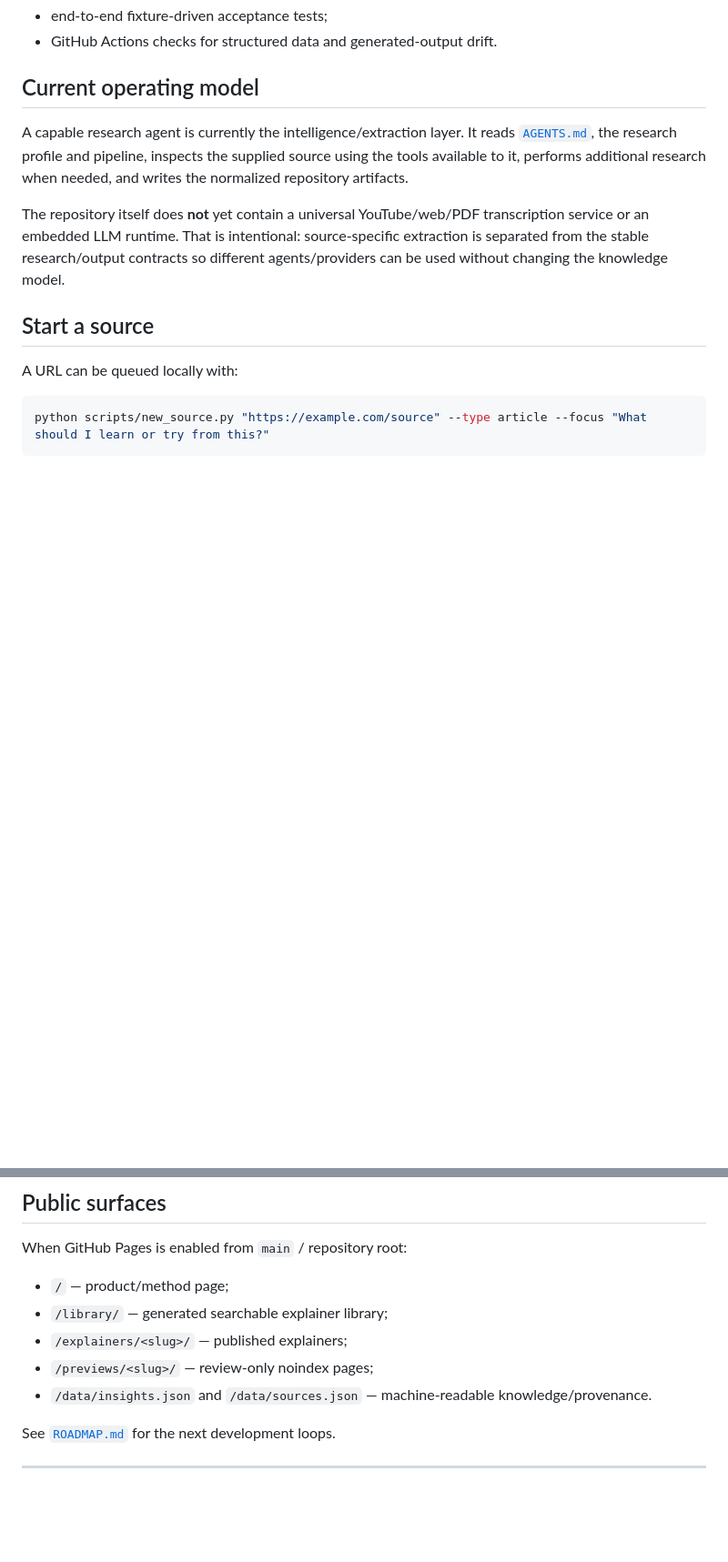
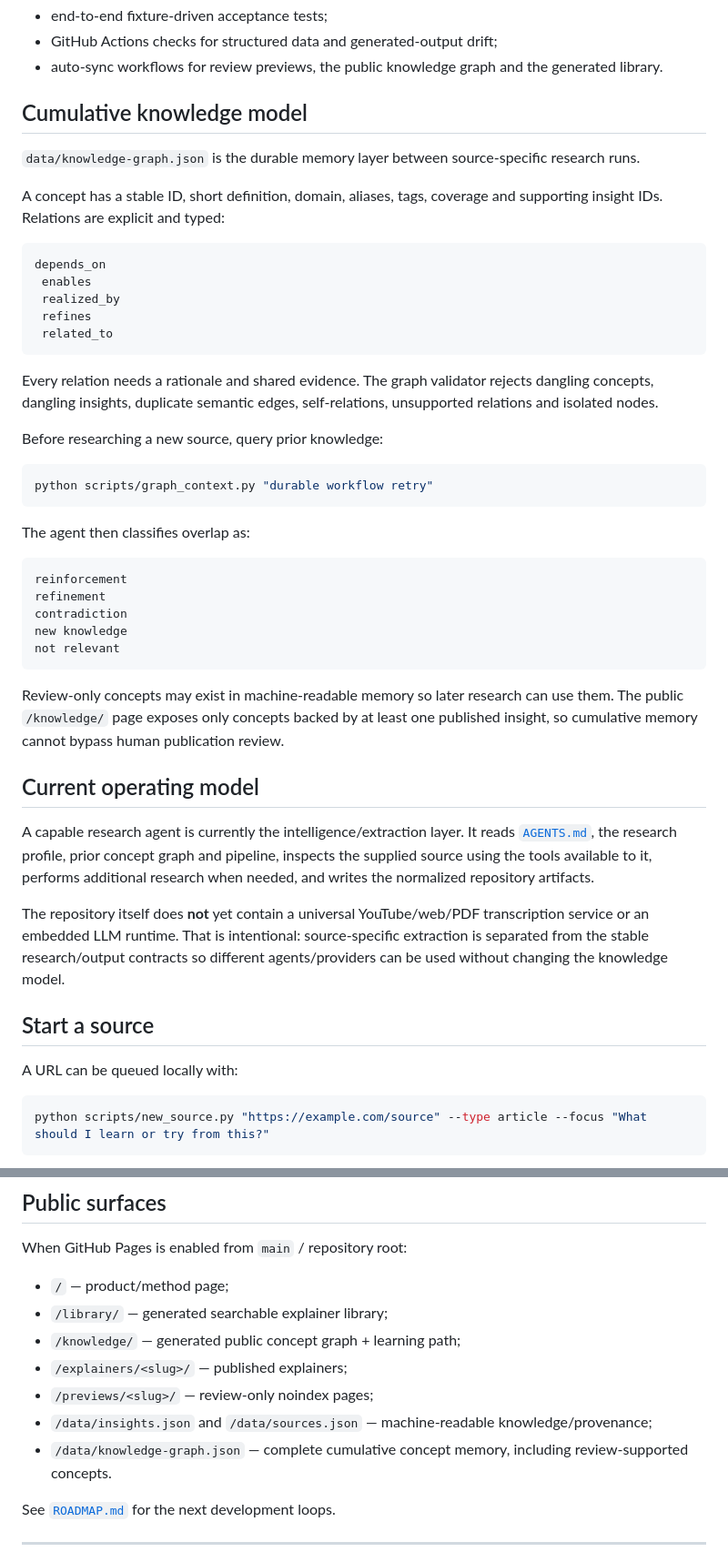
Before and after one commit to dkharlanau/signal-to-insight, a Markdown page: README.md, 2 parts joined by grey strips. Shown at 91% size. Drawn GitHub-style; blank space fills up the shorter version.

````diff
--- a/README.md
+++ b/README.md
@@ -55,9 +68,44 @@ The repository now has a working deterministic foundation for the complete sourc
 - end-to-end fixture-driven acceptance tests;
-- GitHub Actions checks for structured data and generated-output drift.
+- GitHub Actions checks for structured data and generated-output drift;
+- auto-sync workflows for review previews, the public knowledge graph and the generated library.
+
+## Cumulative knowledge model
+
+`data/knowledge-graph.json` is the durable memory layer between source-specific research runs.
+
+A concept has a stable ID, short definition, domain, aliases, tags, coverage and supporting insight IDs. Relations are explicit and typed:
+
+```text
+depends_on
+ enables
+ realized_by
+ refines
+ related_to
+```
+
+Every relation needs a rationale and shared evidence. The graph validator rejects dangling concepts, dangling insights, duplicate semantic edges, self-relations, unsupported relations and isolated nodes.
+
+Before researching a new source, query prior knowledge:
+
+```bash
+python scripts/graph_context.py "durable workflow retry"
+```
+
+The agent then classifies overlap as:
+
+```text
+reinforcement
+refinement
+contradiction
+new knowledge
+not relevant
+```
+
+Review-only concepts may exist in machine-readable memory so later research can use them. The public `/knowledge/` page exposes only concepts backed by at least one published insight, so cumulative memory cannot bypass human publication review.
 
 ## Current operating model
 
-A capable research agent is currently the intelligence/extraction layer. It reads [`AGENTS.md`](AGENTS.md), the research profile and pipeline, inspects the supplied source using the tools available to it, performs additional research when needed, and writes the normalized repository artifacts.
+A capable research agent is currently the intelligence/extraction layer. It reads [`AGENTS.md`](AGENTS.md), the research profile, prior concept graph and pipeline, inspects the supplied source using the tools available to it, performs additional research when needed, and writes the normalized repository artifacts.
 
 The repository itself does **not** yet contain a universal YouTube/web/PDF transcription service or an embedded LLM runtime. That is intentional: source-specific extraction is separated from the stable research/output contracts so different agents/providers can be used without changing the knowledge model.
 
@@ -185,9 +253,11 @@ When GitHub Pages is enabled from `main` / repository root:
 
 - `/` — product/method page;
 - `/library/` — generated searchable explainer library;
+- `/knowledge/` — generated public concept graph + learning path;
 - `/explainers/<slug>/` — published explainers;
 - `/previews/<slug>/` — review-only noindex pages;
-- `/data/insights.json` and `/data/sources.json` — machine-readable knowledge/provenance.
+- `/data/insights.json` and `/data/sources.json` — machine-readable knowledge/provenance;
+- `/data/knowledge-graph.json` — complete cumulative concept memory, including review-supported concepts.
 
 See [`ROADMAP.md`](ROADMAP.md) for the next development loops.
 
````
Also changed, not shown: other parts of README.md (+46 -13 lines).
